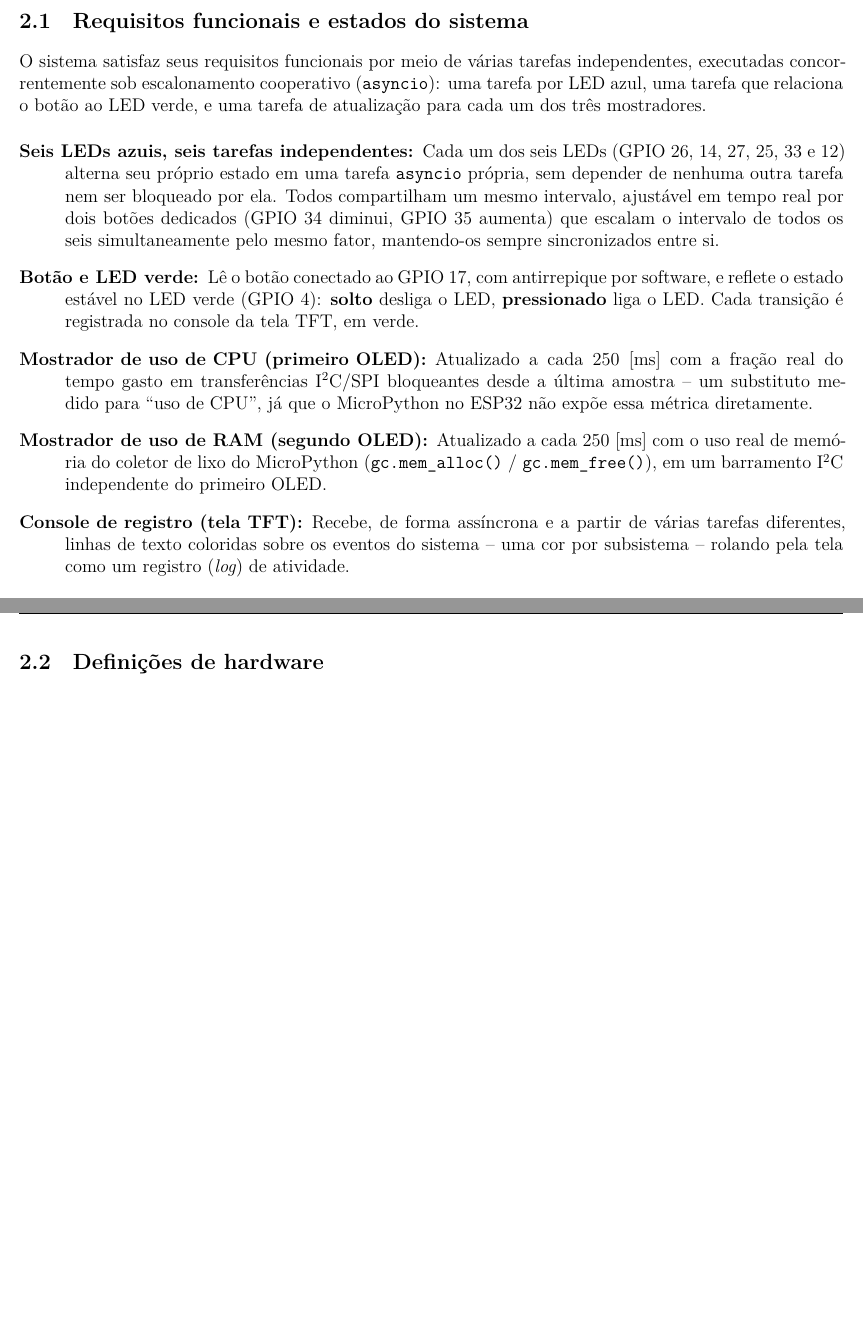
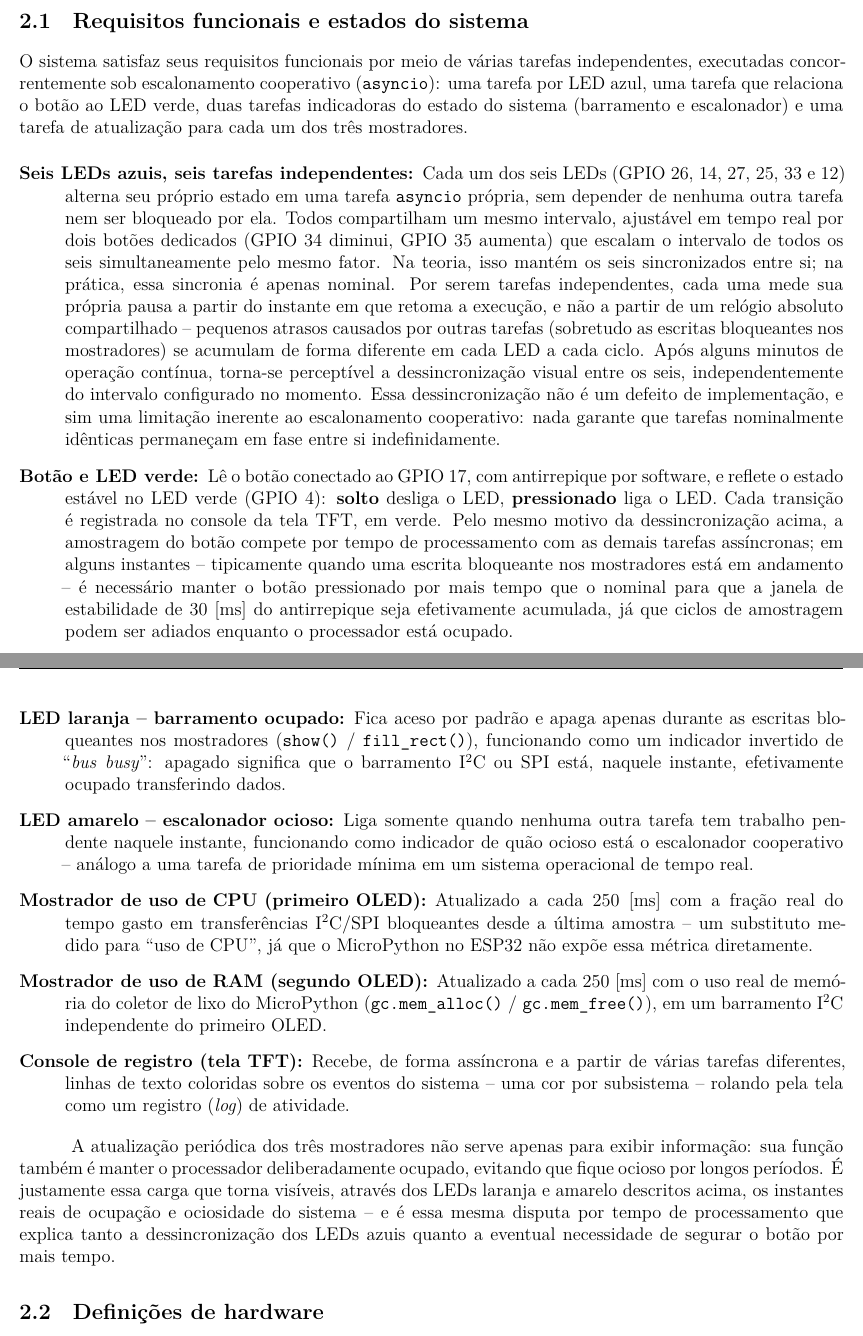
Before and after one commit to Argus-Kepheus/esp32-asyncio, a LaTeX document (report/relatorio.tex): two parts of pages 3 and 4 of 9 before the commit and two parts of pages 3 and 4 of 10 after it, joined at a grey line, cut so that both start at the same text, the shorter picture padded with empty space. Compiled offline with XeLaTeX.

Commit message:
Document real observed limitations of the cooperative scheduler
- Blue LEDs: note that "synchronized" is only nominal -- each blink
  task measures its own delay from its own last wake-up, not a shared
  clock, so small per-task jitter (mostly from blocking display writes)
  accumulates independently and becomes visibly noticeable after a few
  minutes, regardless of the configured interval.
- Button/green LED: note that sampling competes for CPU time with the
  other tasks, so a press sometimes needs to be held longer than
  nominal for the 30 ms debounce window to actually accumulate.
- Add the two indicator LEDs (orange = bus busy, inverted; yellow =
  scheduler idle) to the functional requirements -- previously only
  implied by the hardware tables, never spelled out as behavior.
- Add a closing remark tying it together: the three displays' periodic
  updates are deliberate CPU load, not just information display -- it's
  that same load contention that the orange/yellow LEDs make visible
  and that explains the LED desync and button-hold behavior above.
- Rebuild relatorio.pdf (10 pages).

```diff
--- a/report/relatorio.tex
+++ b/report/relatorio.tex
@@ -147,12 +147,16 @@ O Wokwi foi adotado como plataforma principal por oferecer suporte nativo ao ESP
 
 \subsection{Requisitos funcionais e estados do sistema}
 
-O sistema satisfaz seus requisitos funcionais por meio de várias tarefas independentes, executadas concorrentemente sob escalonamento cooperativo (\texttt{asyncio}): uma tarefa por LED azul, uma tarefa que relaciona o botão ao LED verde, e uma tarefa de atualização para cada um dos três mostradores.
+O sistema satisfaz seus requisitos funcionais por meio de várias tarefas independentes, executadas concorrentemente sob escalonamento cooperativo (\texttt{asyncio}): uma tarefa por LED azul, uma tarefa que relaciona o botão ao LED verde, duas tarefas indicadoras do estado do sistema (barramento e escalonador) e uma tarefa de atualização para cada um dos três mostradores.
 
 \begin{description}
-  \item[Seis LEDs azuis, seis tarefas independentes:] Cada um dos seis LEDs (GPIO~26, 14, 27, 25, 33 e 12) alterna seu próprio estado em uma tarefa \texttt{asyncio} própria, sem depender de nenhuma outra tarefa nem ser bloqueado por ela. Todos compartilham um mesmo intervalo, ajustável em tempo real por dois botões dedicados (GPIO~34 diminui, GPIO~35 aumenta) que escalam o intervalo de todos os seis simultaneamente pelo mesmo fator, mantendo-os sempre sincronizados entre si.
+  \item[Seis LEDs azuis, seis tarefas independentes:] Cada um dos seis LEDs (GPIO~26, 14, 27, 25, 33 e 12) alterna seu próprio estado em uma tarefa \texttt{asyncio} própria, sem depender de nenhuma outra tarefa nem ser bloqueado por ela. Todos compartilham um mesmo intervalo, ajustável em tempo real por dois botões dedicados (GPIO~34 diminui, GPIO~35 aumenta) que escalam o intervalo de todos os seis simultaneamente pelo mesmo fator. Na teoria, isso mantém os seis sincronizados entre si; na prática, essa sincronia é apenas nominal. Por serem tarefas independentes, cada uma mede sua própria pausa a partir do instante em que retoma a execução, e não a partir de um relógio absoluto compartilhado -- pequenos atrasos causados por outras tarefas (sobretudo as escritas bloqueantes nos mostradores) se acumulam de forma diferente em cada LED a cada ciclo. Após alguns minutos de operação contínua, torna-se perceptível a dessincronização visual entre os seis, independentemente do intervalo configurado no momento. Essa dessincronização não é um defeito de implementação, e sim uma limitação inerente ao escalonamento cooperativo: nada garante que tarefas nominalmente idênticas permaneçam em fase entre si indefinidamente.
 
-  \item[Botão e LED verde:] Lê o botão conectado ao GPIO~17, com antirrepique por software, e reflete o estado estável no LED verde (GPIO~4): \textbf{solto} desliga o LED, \textbf{pressionado} liga o LED. Cada transição é registrada no console da tela TFT, em verde.
+  \item[Botão e LED verde:] Lê o botão conectado ao GPIO~17, com antirrepique por software, e reflete o estado estável no LED verde (GPIO~4): \textbf{solto} desliga o LED, \textbf{pressionado} liga o LED. Cada transição é registrada no console da tela TFT, em verde. Pelo mesmo motivo da dessincronização acima, a amostragem do botão compete por tempo de processamento com as demais tarefas assíncronas; em alguns instantes -- tipicamente quando uma escrita bloqueante nos mostradores está em andamento -- é necessário manter o botão pressionado por mais tempo que o nominal para que a janela de estabilidade de 30~[ms] do antirrepique seja efetivamente acumulada, já que ciclos de amostragem podem ser adiados enquanto o processador está ocupado.
+
+  \item[LED laranja -- barramento ocupado:] Fica aceso por padrão e apaga apenas durante as escritas bloqueantes nos mostradores (\texttt{show()} / \texttt{fill\_rect()}), funcionando como um indicador invertido de \enquote{\textit{bus busy}}: apagado significa que o barramento I\textsuperscript{2}C ou SPI está, naquele instante, efetivamente ocupado transferindo dados.
+
+  \item[LED amarelo -- escalonador ocioso:] Liga somente quando nenhuma outra tarefa tem trabalho pendente naquele instante, funcionando como indicador de quão ocioso está o escalonador cooperativo -- análogo a uma tarefa de prioridade mínima em um sistema operacional de tempo real.
 
   \item[Mostrador de uso de CPU (primeiro OLED):] Atualizado a cada 250~[ms] com a fração real do tempo gasto em transferências I\textsuperscript{2}C/SPI bloqueantes desde a última amostra -- um substituto medido para \enquote{uso de CPU}, já que o MicroPython no ESP32 não expõe essa métrica diretamente.
 
@@ -160,6 +164,8 @@ O sistema satisfaz seus requisitos funcionais por meio de várias tarefas indepe
 
   \item[Console de registro (tela TFT):] Recebe, de forma assíncrona e a partir de várias tarefas diferentes, linhas de texto coloridas sobre os eventos do sistema -- uma cor por subsistema -- rolando pela tela como um registro (\textit{log}) de atividade.
 \end{description}
+
+A atualização periódica dos três mostradores não serve apenas para exibir informação: sua função também é manter o processador deliberadamente ocupado, evitando que fique ocioso por longos períodos. É justamente essa carga que torna visíveis, através dos LEDs laranja e amarelo descritos acima, os instantes reais de ocupação e ociosidade do sistema -- e é essa mesma disputa por tempo de processamento que explica tanto a dessincronização dos LEDs azuis quanto a eventual necessidade de segurar o botão por mais tempo.
 
 \subsection{Definições de hardware}
 
```
Also changed, not shown: report/relatorio.pdf.
